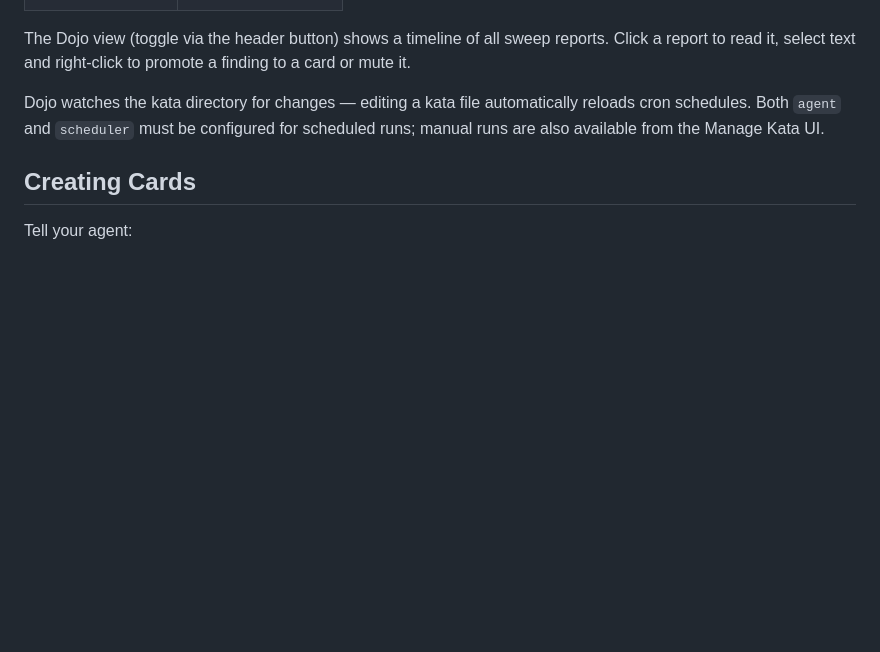
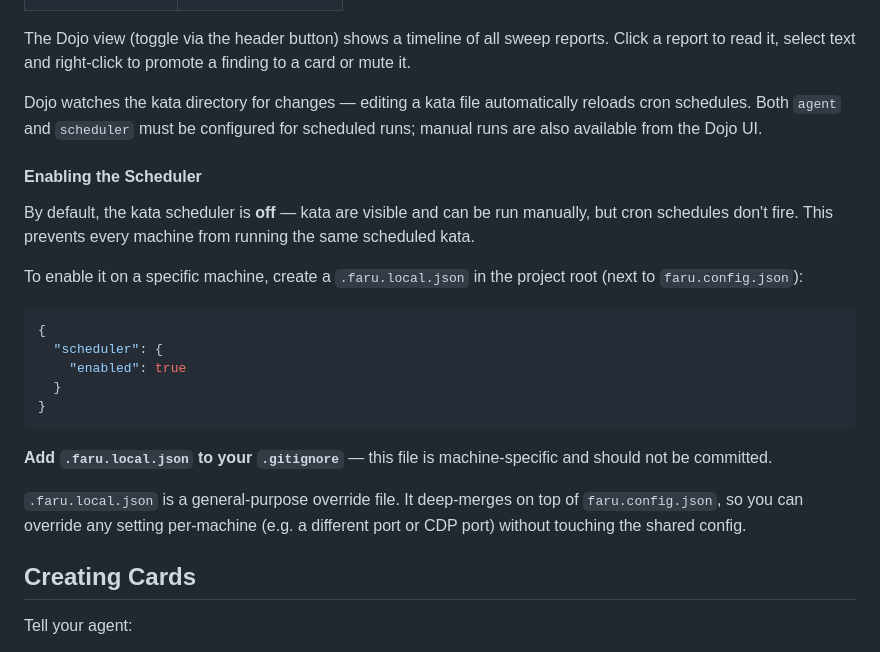
Before and after one commit to fluado/faru, a Markdown page: README.md, the part around the change. Rendered like a GitHub page; blank space fills up the shorter version.

Commit message:
board: board: update README.md

````diff
--- a/README.md
+++ b/README.md
@@ -350,7 +350,25 @@ summary: 3 findings, 1 critical
 
 The Dojo view (toggle via the header button) shows a timeline of all sweep reports. Click a report to read it, select text and right-click to promote a finding to a card or mute it.
 
-Dojo watches the kata directory for changes — editing a kata file automatically reloads cron schedules. Both `agent` and `scheduler` must be configured for scheduled runs; manual runs are also available from the Manage Kata UI.
+Dojo watches the kata directory for changes — editing a kata file automatically reloads cron schedules. Both `agent` and `scheduler` must be configured for scheduled runs; manual runs are also available from the Dojo UI.
+
+#### Enabling the Scheduler
+
+By default, the kata scheduler is **off** — kata are visible and can be run manually, but cron schedules don't fire. This prevents every machine from running the same scheduled kata.
+
+To enable it on a specific machine, create a `.faru.local.json` in the project root (next to `faru.config.json`):
+
+```json
+{
+  "scheduler": {
+    "enabled": true
+  }
+}
+```
+
+**Add `.faru.local.json` to your `.gitignore`** — this file is machine-specific and should not be committed.
+
+`.faru.local.json` is a general-purpose override file. It deep-merges on top of `faru.config.json`, so you can override any setting per-machine (e.g. a different port or CDP port) without touching the shared config.
 
 ## Creating Cards
 
````
